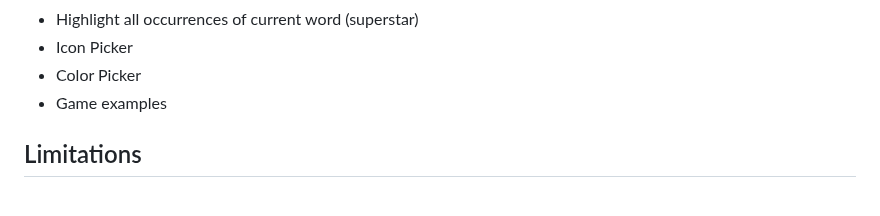
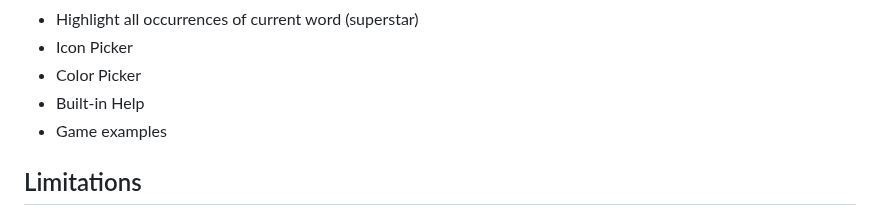
Before and after one commit to bacionejs/editor, a Markdown page: README.MD, the part around the change. GitHub-like rendering.

```diff
--- a/README.MD
+++ b/README.MD
@@ -66,6 +66,7 @@ The design goals of this editor are to provide a pleasant experience for those w
 - Highlight all occurrences of current word (superstar)
 - Icon Picker
 - Color Picker
+- Built-in Help
 - Game examples
 
 ## Limitations
```
